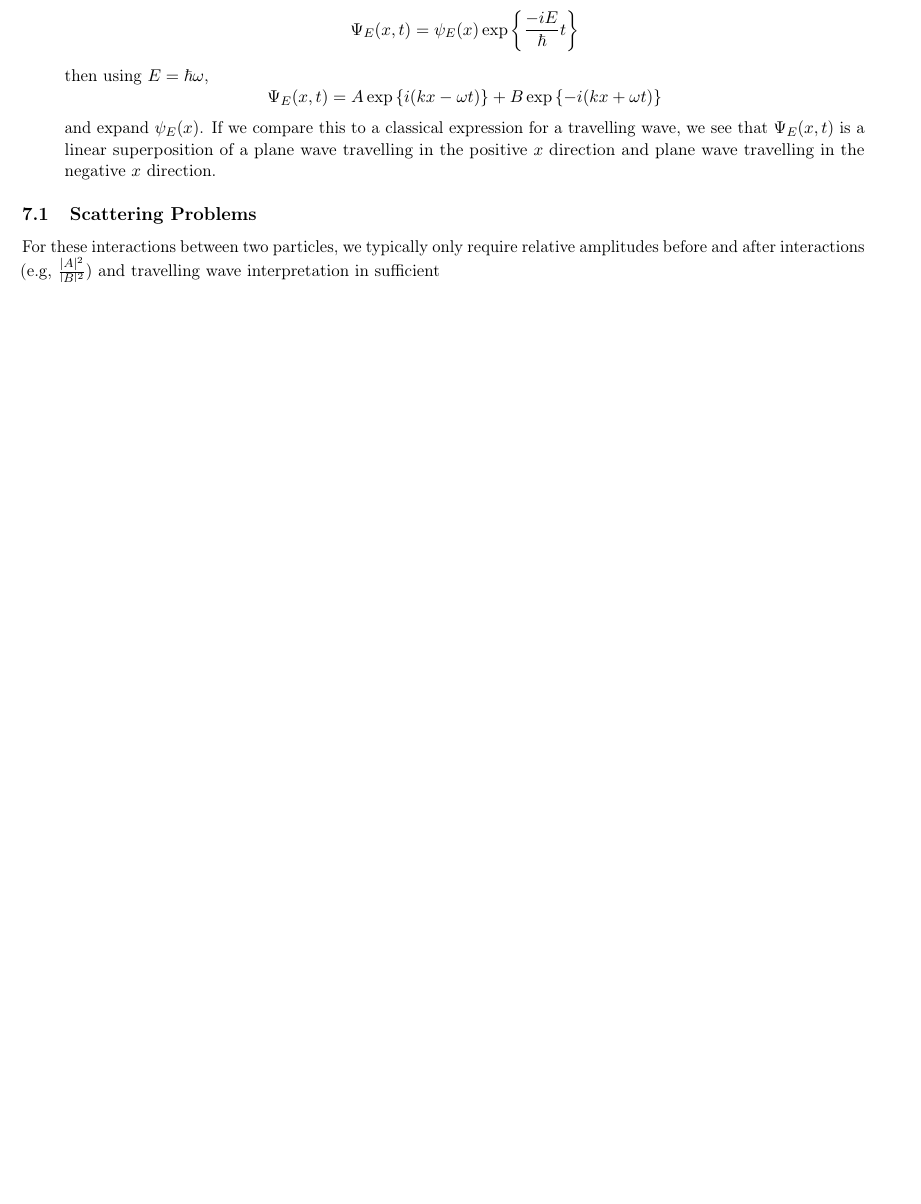
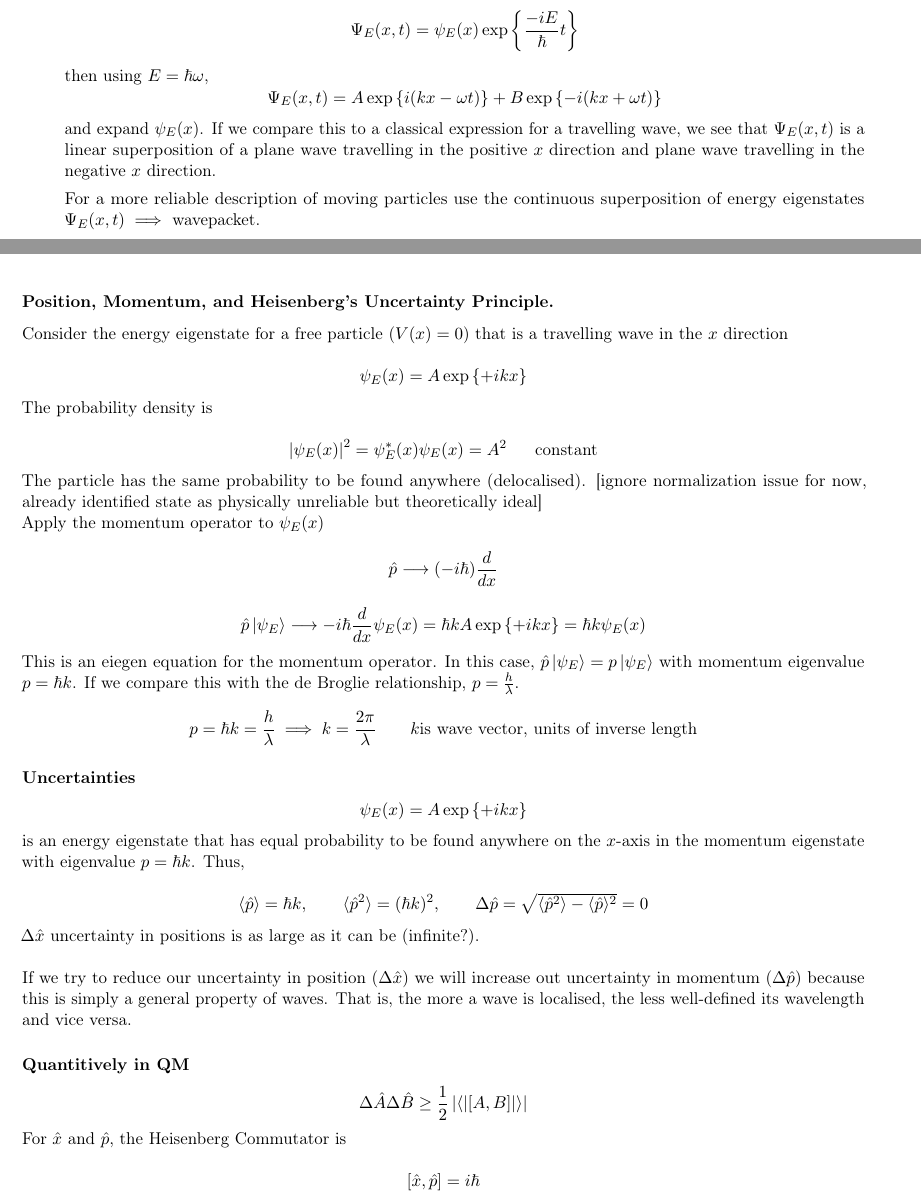
Before and after one commit to snario/course_notes, a LaTeX document (phys234/phys234.tex): part of page 53 of 58 before the commit and two parts of pages 53 and 54 of 60 after it, the two joined at a grey line, cut so that both start at the same text, the shorter picture padded with empty space. Compiled offline with pdfLaTeX.

Commit message:
Lecture 23

```diff
--- a/phys234/phys234.tex
+++ b/phys234/phys234.tex
@@ -1947,8 +1947,50 @@
       then using $E = \hbar \omega$,
       \[ \Psi_E(x,t) = A\expo{i(kx - \omega t)} + B \expo{-i(kx + \omega t)} \]
       and expand $\psi_E(x)$. If we compare this to a classical expression for a travelling wave, we see that $\Psi_E(x,t)$ is a linear superposition of a plane wave travelling in the positive $x$ direction and plane wave travelling in the negative $x$ direction.
+
+      For a more reliable description of moving particles use the continuous superposition of energy eigenstates $\Psi_E(x,t) \implies$ wavepacket. \newline
     \end{itemize}
-
-    \subsection{Scattering Problems}
-
-      For these interactions between two particles, we typically only require relative amplitudes before and after interactions (e.g, $\f{|A|^2}{|B|^2}$) and travelling wave interpretation in sufficient
+      \subsubsection{Position, Momentum, and Heisenberg's Uncertainty Principle.}
+
+      Consider the energy eigenstate for a free particle ($V(x) = 0$) that is a travelling wave in the $x$ direction
+
+      \[ \psi_E(x) = A\expo{+ikx} \]
+
+      The probability density is
+
+      \[ \pr{\psi_E(x)} = \psi_E^*(x)\psi_E(x) = A^2 \ \ \ \ \ \mbox{constant} \]
+
+      The particle has the same probability to be found anywhere (delocalised). [ignore normalization issue for now, already identified state as physically unreliable but theoretically ideal] \newline
+      Apply the momentum operator to $\psi_E(x)$
+
+      \[ \hat{p} \longrightarrow (-i\hbar)\f{d}{dx} \]
+
+      \[ \hat{p}\ket{\psi_E} \longrightarrow -i\hbar\f{d}{dx}\psi_E(x) = \hbar kA\expo{+ikx} = \hbar k \psi_E(x) \]
+
+      This is an eiegen equation for the momentum operator. In this case, $\hat{p}\ket{\psi_E} = p\ket{\psi_E}$ with momentum eigenvalue $p = \hbar k$. If we compare this with the de Broglie relationship, $p=\f{h}{\lambda}$.
+
+      \[ p = \hbar k = \f{h}{\lambda} \implies k = \f{2\pi}{\lambda} \ \ \ \ \ \ k \mbox{is wave vector, units of inverse length} \]
+
+      \subsubsection{Uncertainties}
+
+      \[ \psi_E(x) = A\expo{+ikx} \]
+      is an energy eigenstate that has equal probability to be found anywhere on the $x$-axis in the momentum eigenstate with eigenvalue $p = \hbar k$. Thus,
+
+      \[ \E{\hat{p}} = \hbar k, \ \ \ \ \ \ \E{\hat{p}^2} = (\hbar k)^2,  \ \ \ \ \ \ \Delta \hat{p} = \sqrt{\E{\hat{p}^2} - \E{\hat{p}}^2} = 0 \]
+
+      $\Delta \hat{x}$ uncertainty in positions is as large as it can be (infinite?). \newline
+
+      If we try to reduce our uncertainty in position ($\Delta \hat{x}$) we will increase out uncertainty in momentum ($\Delta \hat{p}$) because this is simply a general property of waves. That is, the more a wave is localised, the less well-defined its wavelength and vice versa.
+
+      \subsubsection{Quantitively in QM}
+
+      \[ \Delta \hat{A} \Delta \hat{B} \geq \f{1}{2} \left|\langle\left|\left[A,B\right]\right|\rangle\right| \]
+
+      For $\hat{x}$ and $\hat{p}$, the Heisenberg Commutator is
+
+      \[ [\hat{x},\hat{p}] = i\hbar \]
+
+      \begin{align*}
+        \Delta \hat{x} \Delta \hat{p} & \geq \f{1}{2} \left|\langle\left|\left[\hat{x},\hat{p}\right]\right|\rangle\right| \\
+        & \geq \f{1}{2} \hbar \implies \mbox{Heisenberg Uncertainty Principle}
+      \end{align*}
```
Also changed, not shown: phys234/phys234.tex (22 more changed lines).
